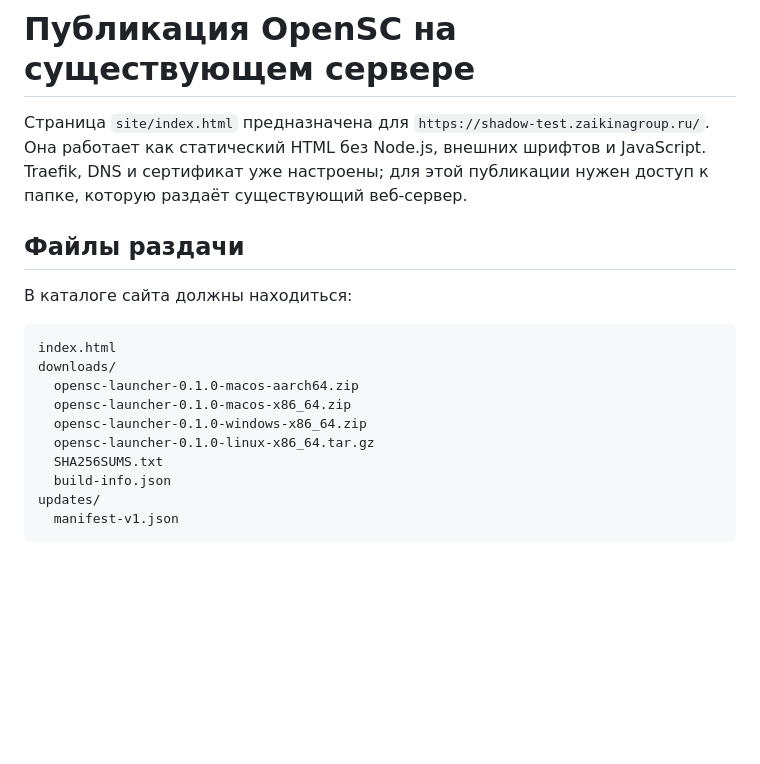
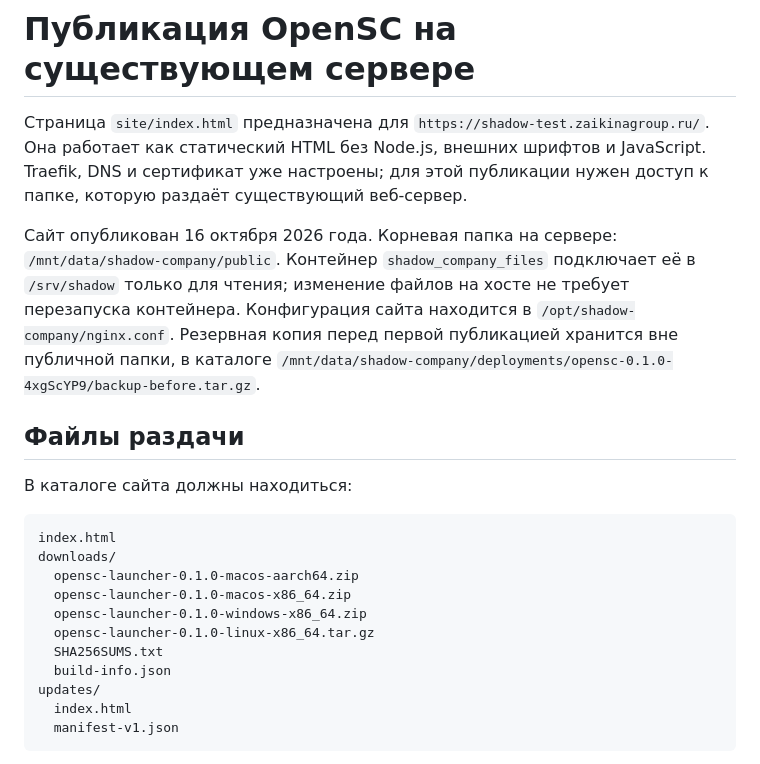
Before and after one commit to STG-44/opensc, a Markdown page: deploy/README.md, the part around the change. Rendered like a GitHub page; blank space fills up the shorter version.

Commit message:
Record deployment location and backup

````diff
--- a/deploy/README.md
+++ b/deploy/README.md
@@ -4,6 +4,13 @@
 Она работает как статический HTML без Node.js, внешних шрифтов и JavaScript.
 Traefik, DNS и сертификат уже настроены; для этой публикации нужен доступ к папке,
 которую раздаёт существующий веб-сервер.
+
+Сайт опубликован 16 октября 2026 года. Корневая папка на сервере:
+`/mnt/data/shadow-company/public`. Контейнер `shadow_company_files` подключает её
+в `/srv/shadow` только для чтения; изменение файлов на хосте не требует перезапуска
+контейнера. Конфигурация сайта находится в `/opt/shadow-company/nginx.conf`.
+Резервная копия перед первой публикацией хранится вне публичной папки, в каталоге
+`/mnt/data/shadow-company/deployments/opensc-0.1.0-4xgScYP9/backup-before.tar.gz`.
 
 ## Файлы раздачи
 
@@ -19,6 +26,7 @@ downloads/
   SHA256SUMS.txt
   build-info.json
 updates/
+  index.html
   manifest-v1.json
 ```
 
````
